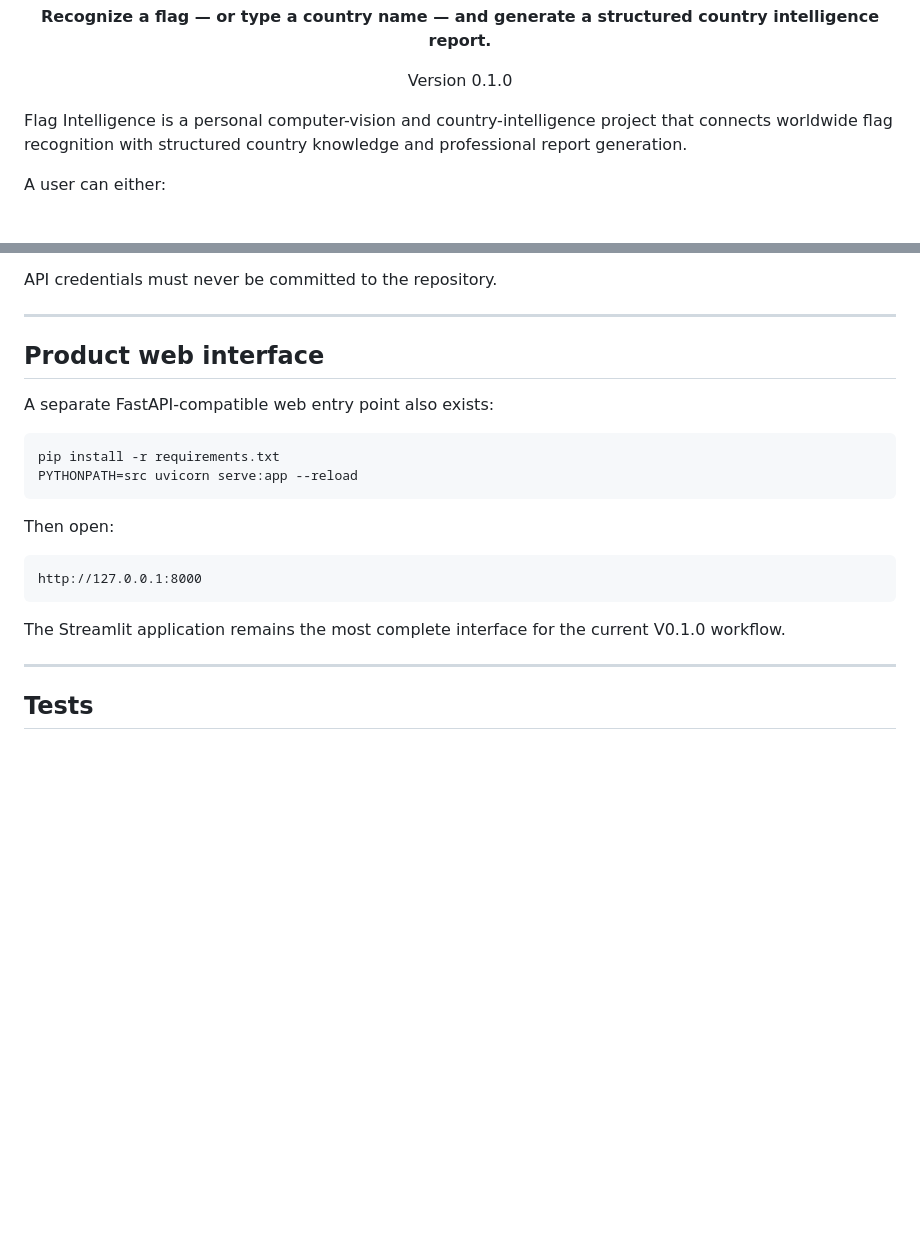
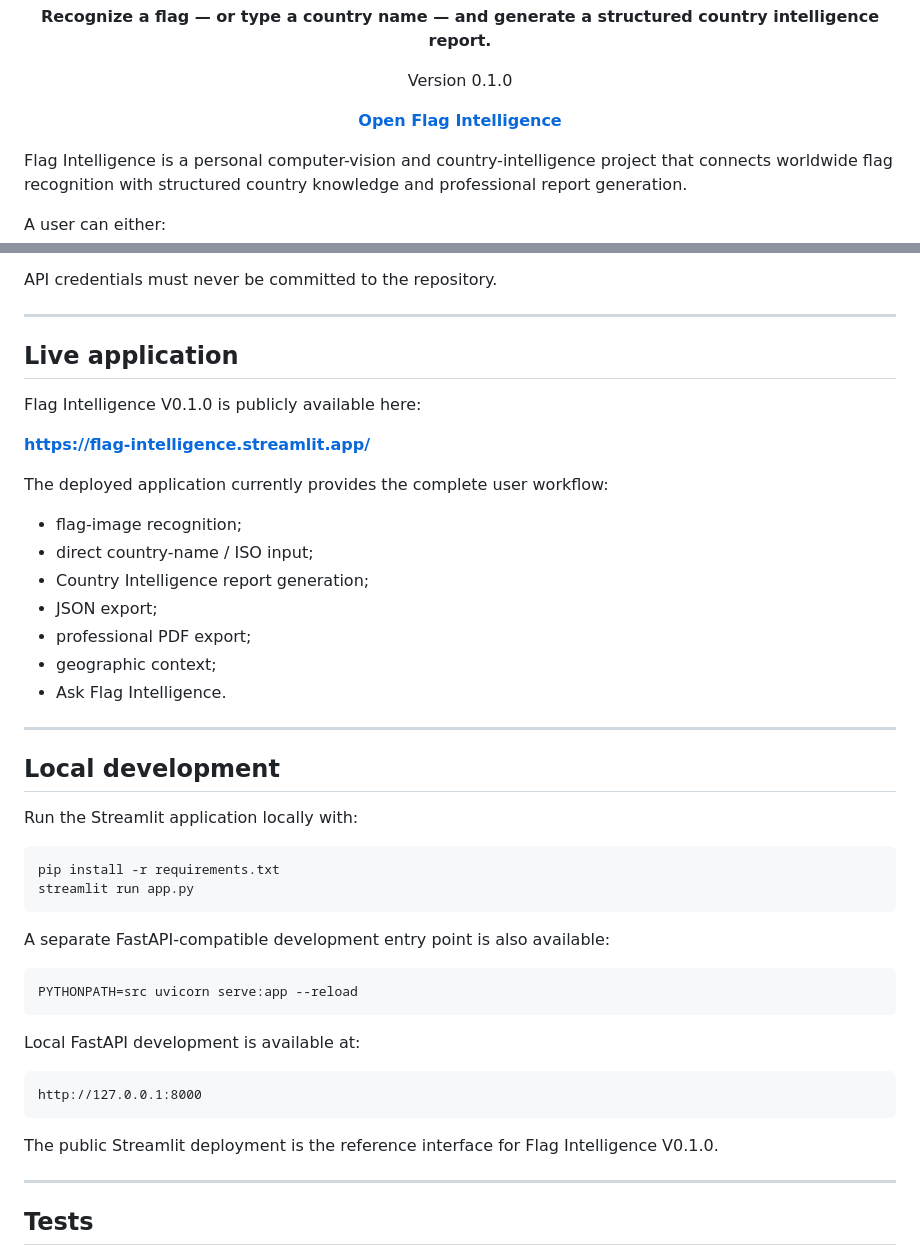
Before and after one commit to denoskume/country-flag-recognition, a Markdown page: README.md, 2 parts joined by grey strips. Drawn GitHub-style; blank space fills up the shorter version.

Commit message:
Expose live Flag Intelligence app prominently in README

````diff
--- a/README.md
+++ b/README.md
@@ -11,6 +11,10 @@
 
 <p align="center">
   Version 0.1.0
+</p>
+
+<p align="center">
+  <a href="https://flag-intelligence.streamlit.app/"><b>Open Flag Intelligence</b></a>
 </p>
 
 Flag Intelligence is a personal computer-vision and country-intelligence project that connects worldwide flag recognition with structured country knowledge and professional report generation.
@@ -573,22 +577,46 @@ API credentials must never be committed to the repository.
 
 ---
 
-## Product web interface
+## Live application
 
-A separate FastAPI-compatible web entry point also exists:
+Flag Intelligence V0.1.0 is publicly available here:
+
+**https://flag-intelligence.streamlit.app/**
+
+The deployed application currently provides the complete user workflow:
+
+- flag-image recognition;
+- direct country-name / ISO input;
+- Country Intelligence report generation;
+- JSON export;
+- professional PDF export;
+- geographic context;
+- Ask Flag Intelligence.
+
+---
+
+## Local development
+
+Run the Streamlit application locally with:
 
 ```bash
 pip install -r requirements.txt
+streamlit run app.py
+```
+
+A separate FastAPI-compatible development entry point is also available:
+
+```bash
 PYTHONPATH=src uvicorn serve:app --reload
 ```
 
-Then open:
+Local FastAPI development is available at:
 
 ```text
 http://127.0.0.1:8000
 ```
 
-The Streamlit application remains the most complete interface for the current V0.1.0 workflow.
+The public Streamlit deployment is the reference interface for Flag Intelligence V0.1.0.
 
 ---
 
````
